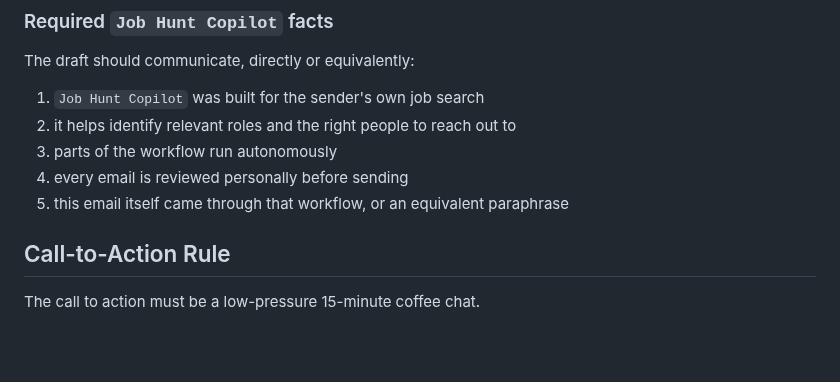
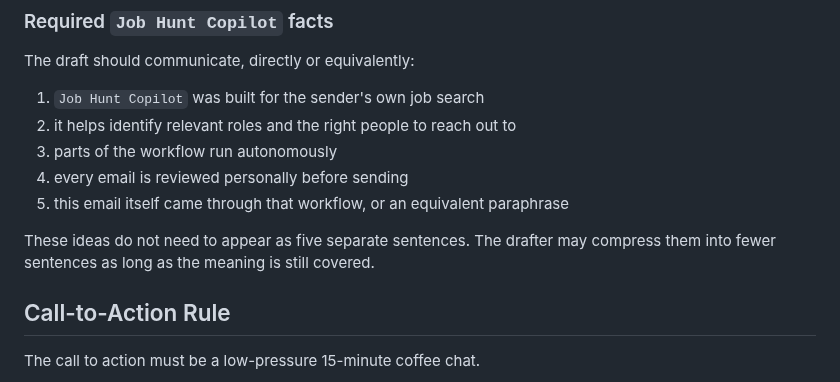
Before and after one commit to sontiachyut/job-hunt-copilot-v4, a Markdown page: docs/github-personalized-outreach-poc-spec.md, the part around the change. Rendered like a GitHub page; blank space fills up the shorter version.

Commit message:
Allow compressed Job Hunt Copilot explanation

```diff
--- a/docs/github-personalized-outreach-poc-spec.md
+++ b/docs/github-personalized-outreach-poc-spec.md
@@ -322,6 +322,9 @@ The draft should communicate, directly or equivalently:
 3. parts of the workflow run autonomously
 4. every email is reviewed personally before sending
 5. this email itself came through that workflow, or an equivalent paraphrase
+
+These ideas do not need to appear as five separate sentences. The drafter may
+compress them into fewer sentences as long as the meaning is still covered.
 
 ## Call-to-Action Rule
 
```
